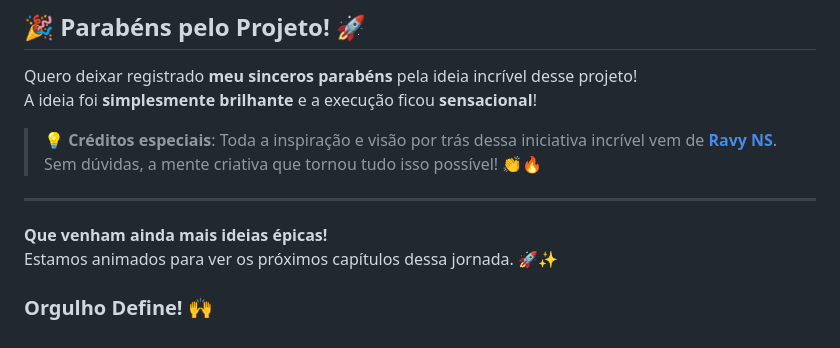
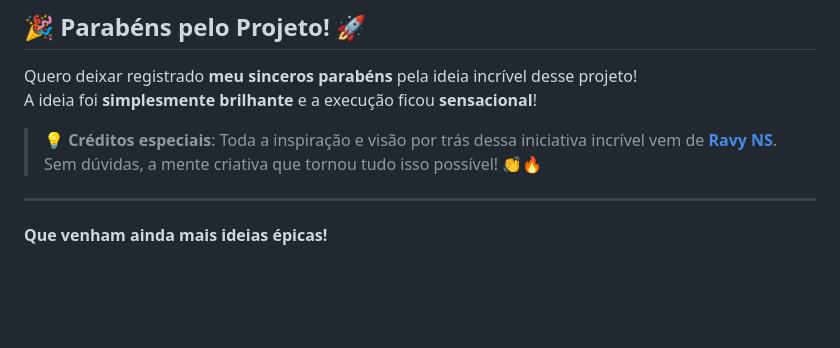
Before and after one commit to ON00dev/Nodexn, a Markdown page: README.md, the part around the change. Drawn GitHub-style; blank space fills up the shorter version.

```diff
--- a/README.md
+++ b/README.md
@@ -191,5 +191,3 @@ A ideia foi **simplesmente brilhante** e a execução ficou **sensacional**!
 ---
 
 **Que venham ainda mais ideias épicas!**
-Estamos animados para ver os próximos capítulos dessa jornada. 🚀✨
-### Orgulho Define! 🙌
```
